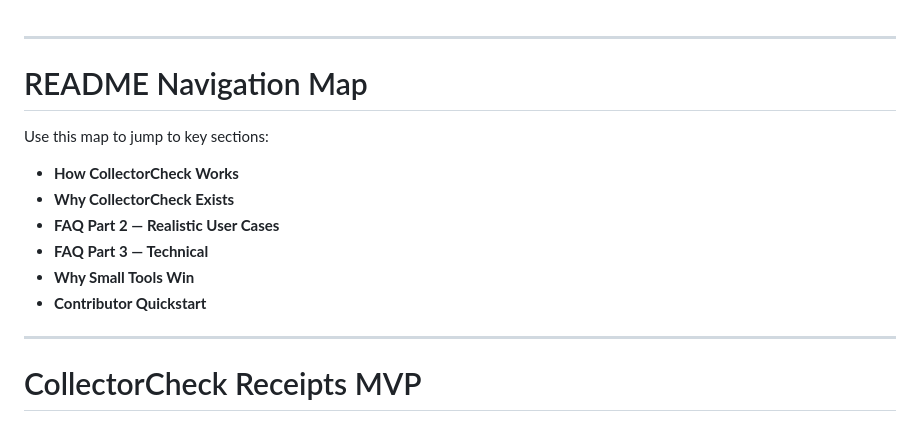
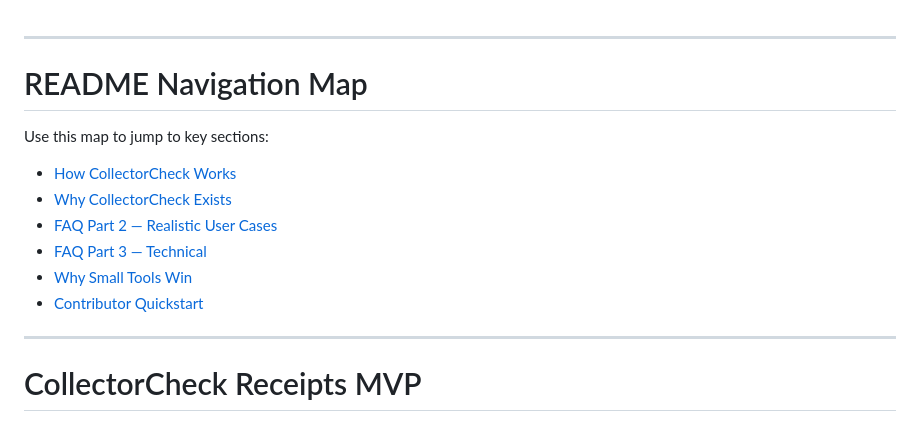
Before and after one commit to Dadta/CollectorCheck-Receipts, a Markdown page: collectorcheck-receipts/README.md, the part around the change. GitHub-like rendering.

Commit message:
Update README navigation map formatting

```diff
--- a/collectorcheck-receipts/README.md
+++ b/collectorcheck-receipts/README.md
@@ -1,15 +1,15 @@
 ---
-
 # README Navigation Map
 
 Use this map to jump to key sections:
 
-- **How CollectorCheck Works**
-- **Why CollectorCheck Exists**
-- **FAQ Part 2 — Realistic User Cases**
-- **FAQ Part 3 — Technical**
-- **Why Small Tools Win**
-- **Contributor Quickstart**
+- [How CollectorCheck Works](#how-collectorcheck-works)
+- [Why CollectorCheck Exists](#why-collectorcheck-exists)
+- [FAQ Part 2 — Realistic User Cases](#faq-part-2--realistic-user-cases)
+- [FAQ Part 3 — Technical](#faq-part-3--technical)
+- [Why Small Tools Win](#why-small-tools-win)
+- [Contributor Quickstart](#contributor-quickstart)
+
 
 ---
 
```
